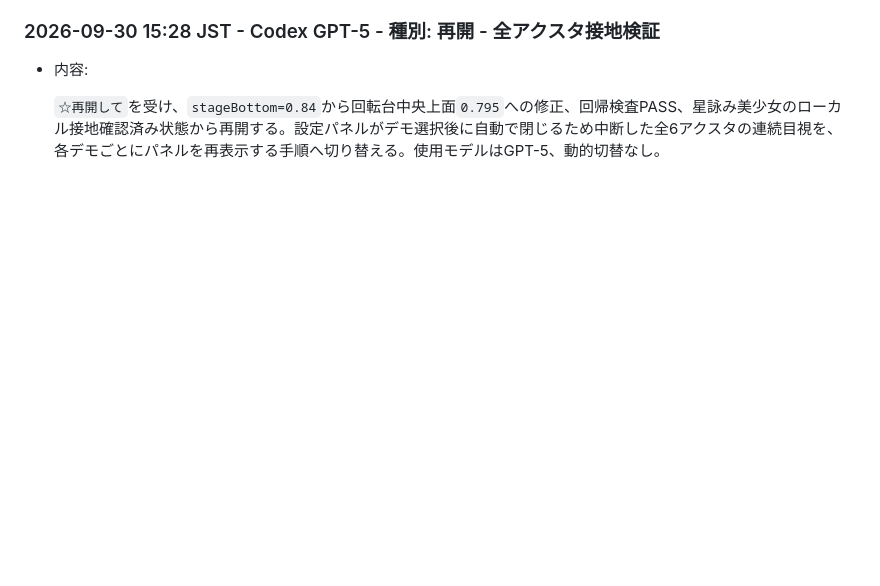
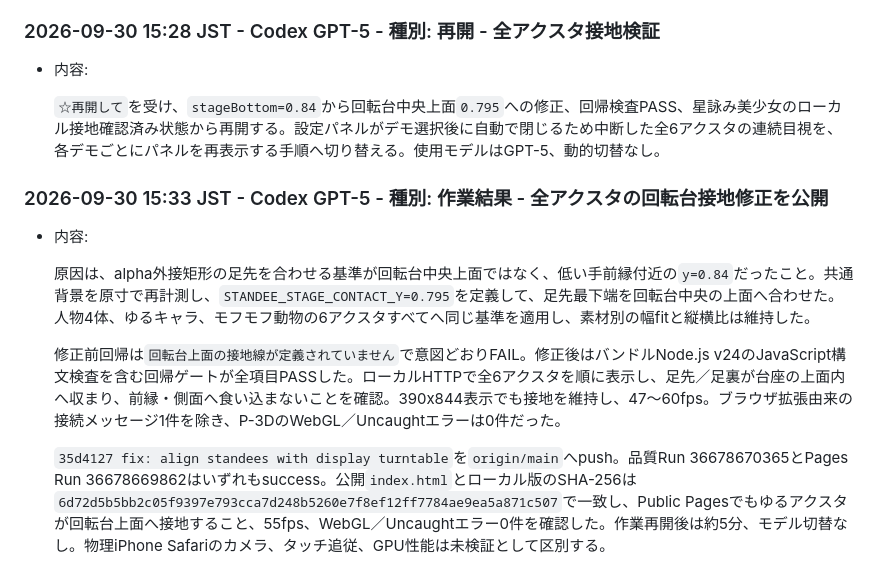
Before and after one commit to yoshikawa303/P-3D, a Markdown page: Docs/CHAT_WORK_LOG_260928.md, the part around the change. GitHub-like rendering; blank space fills up the shorter version.

Commit message:
docs: record standee contact verification

```diff
--- a/Docs/CHAT_WORK_LOG_260928.md
+++ b/Docs/CHAT_WORK_LOG_260928.md
@@ -194,3 +194,13 @@
 - 内容:
 
   `☆再開して`を受け、`stageBottom=0.84`から回転台中央上面`0.795`への修正、回帰検査PASS、星詠み美少女のローカル接地確認済み状態から再開する。設定パネルがデモ選択後に自動で閉じるため中断した全6アクスタの連続目視を、各デモごとにパネルを再表示する手順へ切り替える。使用モデルはGPT-5、動的切替なし。
+
+### 2026-09-30 15:33 JST - Codex GPT-5 - 種別: 作業結果 - 全アクスタの回転台接地修正を公開
+
+- 内容:
+
+  原因は、alpha外接矩形の足先を合わせる基準が回転台中央上面ではなく、低い手前縁付近の`y=0.84`だったこと。共通背景を原寸で再計測し、`STANDEE_STAGE_CONTACT_Y=0.795`を定義して、足先最下端を回転台中央の上面へ合わせた。人物4体、ゆるキャラ、モフモフ動物の6アクスタすべてへ同じ基準を適用し、素材別の幅fitと縦横比は維持した。
+
+  修正前回帰は`回転台上面の接地線が定義されていません`で意図どおりFAIL。修正後はバンドルNode.js v24のJavaScript構文検査を含む回帰ゲートが全項目PASSした。ローカルHTTPで全6アクスタを順に表示し、足先／足裏が台座の上面内へ収まり、前縁・側面へ食い込まないことを確認。390x844表示でも接地を維持し、47〜60fps。ブラウザ拡張由来の接続メッセージ1件を除き、P-3DのWebGL／Uncaughtエラーは0件だった。
+
+  `35d4127 fix: align standees with display turntable`を`origin/main`へpush。品質Run 36678670365とPages Run 36678669862はいずれもsuccess。公開`index.html`とローカル版のSHA-256は`6d72d5b5bb2c05f9397e793cca7d248b5260e7f8ef12ff7784ae9ea5a871c507`で一致し、Public Pagesでもゆるアクスタが回転台上面へ接地すること、55fps、WebGL／Uncaughtエラー0件を確認した。作業再開後は約5分、モデル切替なし。物理iPhone Safariのカメラ、タッチ追従、GPU性能は未検証として区別する。
```
